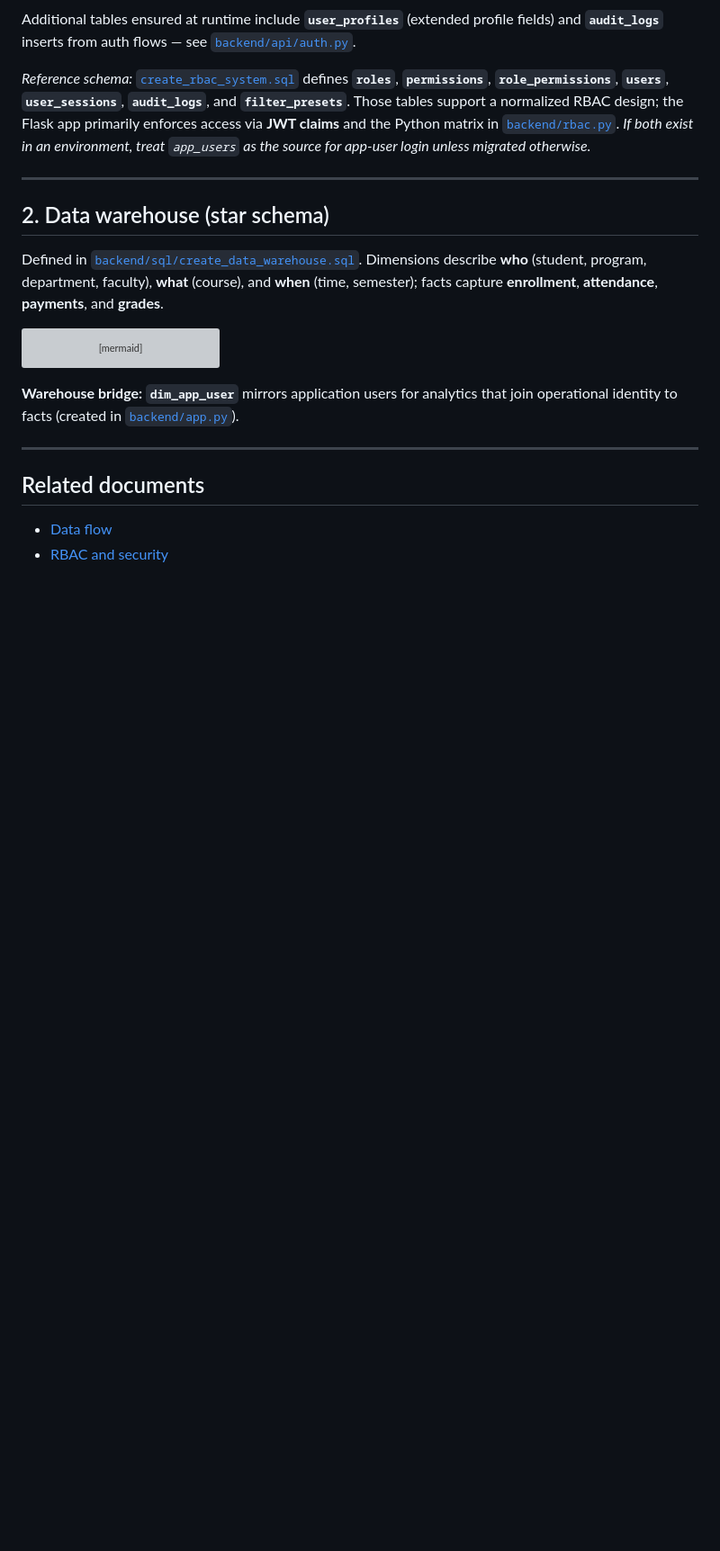
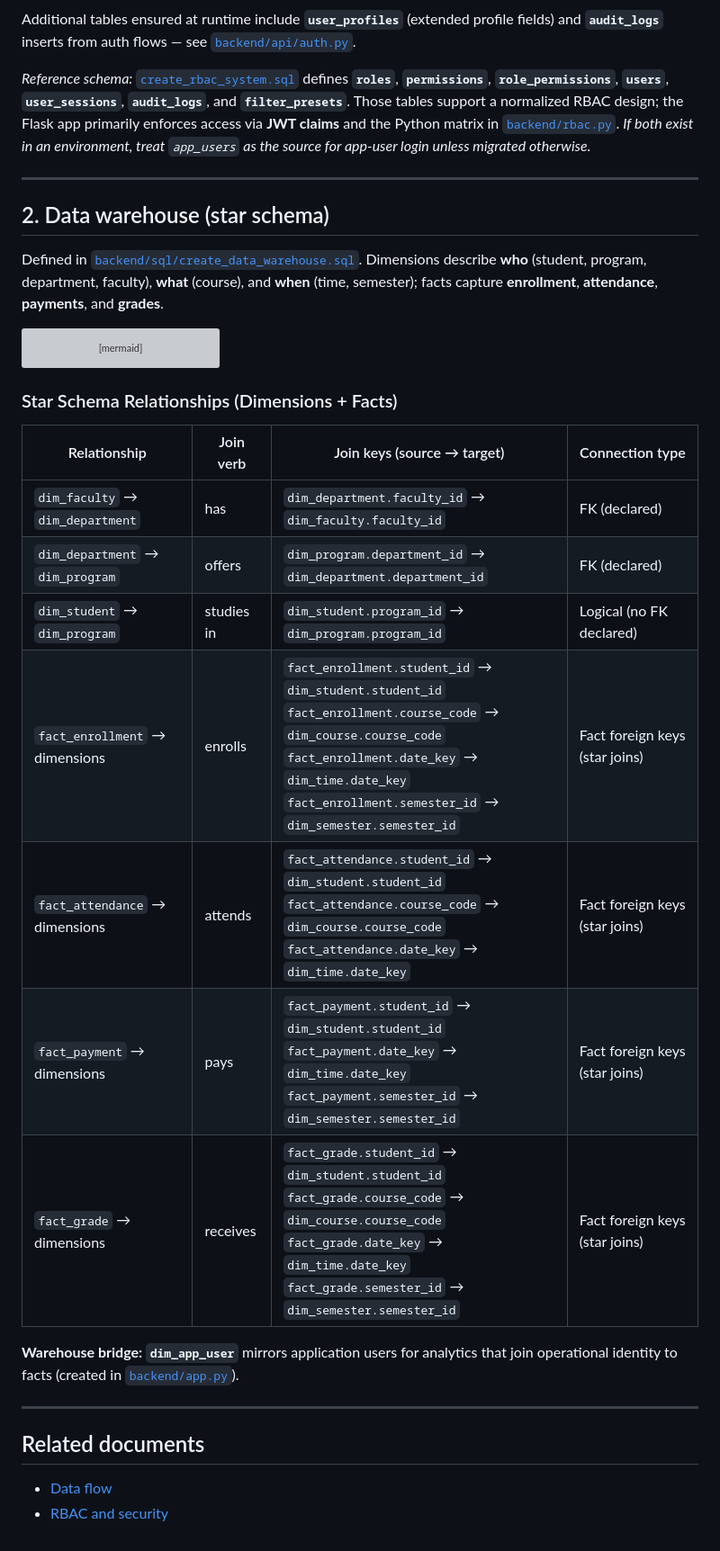
Before and after one commit to Cemputus/NextGen-Data-Architects-Project, a Markdown page: System-Designs/05-data-model.md, the part around the change. Shown at 90% size. GitHub-like rendering; blank space fills up the shorter version; grey boxes are pictures that could not be loaded.

Commit message:
System Design

````diff
--- a/System-Designs/05-data-model.md
+++ b/System-Designs/05-data-model.md
@@ -121,6 +121,17 @@ erDiagram
     }
 ```
 
+### Star Schema Relationships (Dimensions + Facts)
+| Relationship | Join verb | Join keys (source → target) | Connection type |
+|---|---|---|---|
+| `dim_faculty` → `dim_department` | has | `dim_department.faculty_id` → `dim_faculty.faculty_id` | FK (declared) |
+| `dim_department` → `dim_program` | offers | `dim_program.department_id` → `dim_department.department_id` | FK (declared) |
+| `dim_student` → `dim_program` | studies in | `dim_student.program_id` → `dim_program.program_id` | Logical (no FK declared) |
+| `fact_enrollment` → dimensions | enrolls | `fact_enrollment.student_id` → `dim_student.student_id`<br/>`fact_enrollment.course_code` → `dim_course.course_code`<br/>`fact_enrollment.date_key` → `dim_time.date_key`<br/>`fact_enrollment.semester_id` → `dim_semester.semester_id` | Fact foreign keys (star joins) |
+| `fact_attendance` → dimensions | attends | `fact_attendance.student_id` → `dim_student.student_id`<br/>`fact_attendance.course_code` → `dim_course.course_code`<br/>`fact_attendance.date_key` → `dim_time.date_key` | Fact foreign keys (star joins) |
+| `fact_payment` → dimensions | pays | `fact_payment.student_id` → `dim_student.student_id`<br/>`fact_payment.date_key` → `dim_time.date_key`<br/>`fact_payment.semester_id` → `dim_semester.semester_id` | Fact foreign keys (star joins) |
+| `fact_grade` → dimensions | receives | `fact_grade.student_id` → `dim_student.student_id`<br/>`fact_grade.course_code` → `dim_course.course_code`<br/>`fact_grade.date_key` → `dim_time.date_key`<br/>`fact_grade.semester_id` → `dim_semester.semester_id` | Fact foreign keys (star joins) |
+
 **Warehouse bridge:** **`dim_app_user`** mirrors application users for analytics that join operational identity to facts (created in [`backend/app.py`](../backend/app.py)).
 
 ---
````
Also changed, not shown: System-Designs/09-etl-data-warehouse-erd.md (+11 -0 lines).
